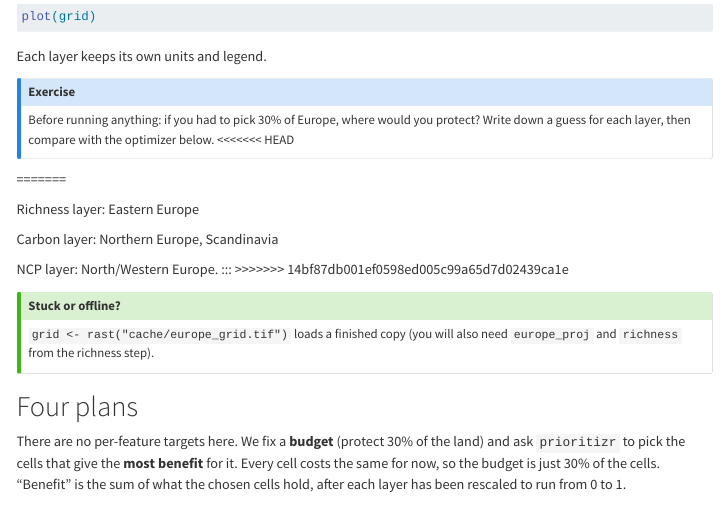
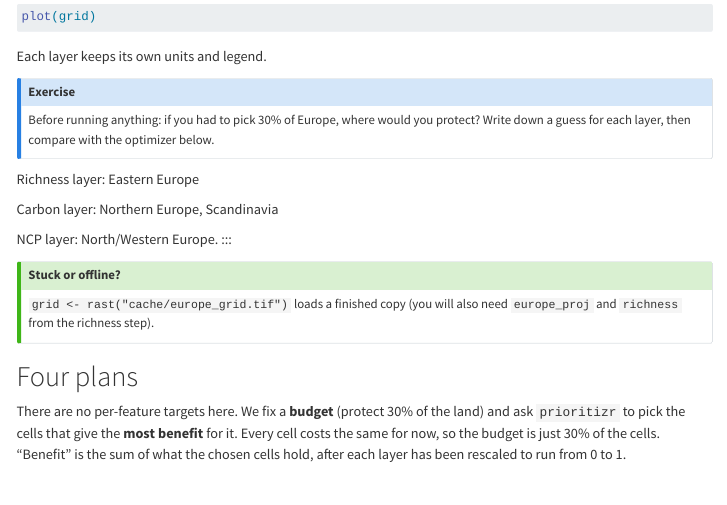
Before and after one commit to mariajosesave-ethz/module3-triscornia-sanchez-haeuser, a Quarto document (module3.qmd): the page in a window 1100 px wide, from 6040 px down. Rendered offline with R 4.5, knitr and Pandoc in place of Quarto, with nearby package versions; the code chunks are not run, so their results and figures are left out; menus at the side of the page are left out; long lines of code are wrapped.

Commit message:
fix merge

```diff
--- a/module3.qmd
+++ b/module3.qmd
@@ -337,9 +337,8 @@ Each layer keeps its own units and legend.
 
 ::: {.callout-note title="Exercise"}
 Before running anything: if you had to pick 30% of Europe, where would you protect? Write down a guess for each layer, then compare with the optimizer below.
-<<<<<<< HEAD
+
 :::
-=======
 
 Richness layer: Eastern Europe
 
@@ -347,7 +346,6 @@ Carbon layer: Northern Europe, Scandinavia
 
 NCP layer: North/Western Europe.
 :::
->>>>>>> 14bf87db001ef0598ed005c99a65d7d02439ca1e
 
 ::: {.callout-tip title="Stuck or offline?"}
 `grid <- rast("cache/europe_grid.tif")` loads a finished copy (you will also need `europe_proj` and `richness` from the richness step).
```
